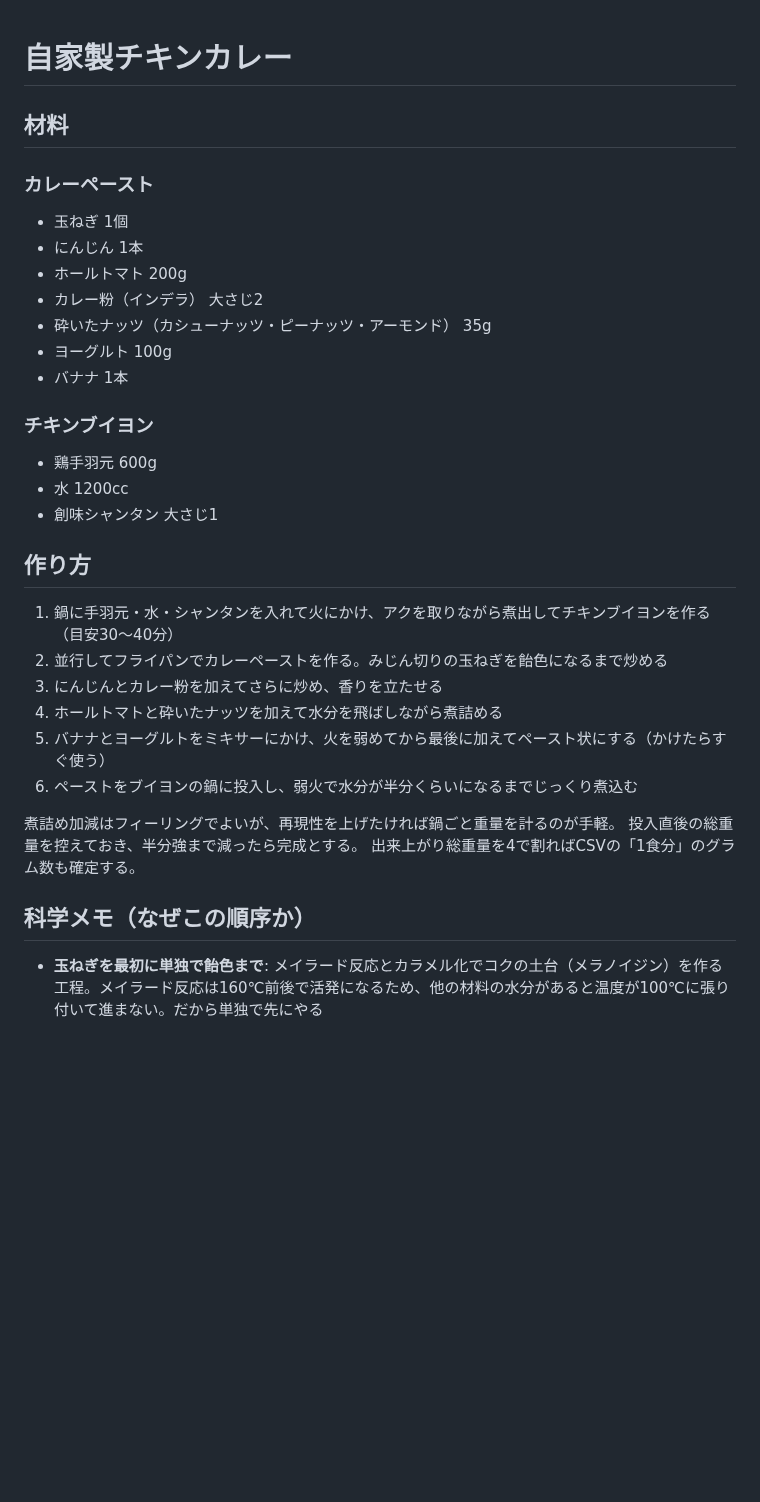
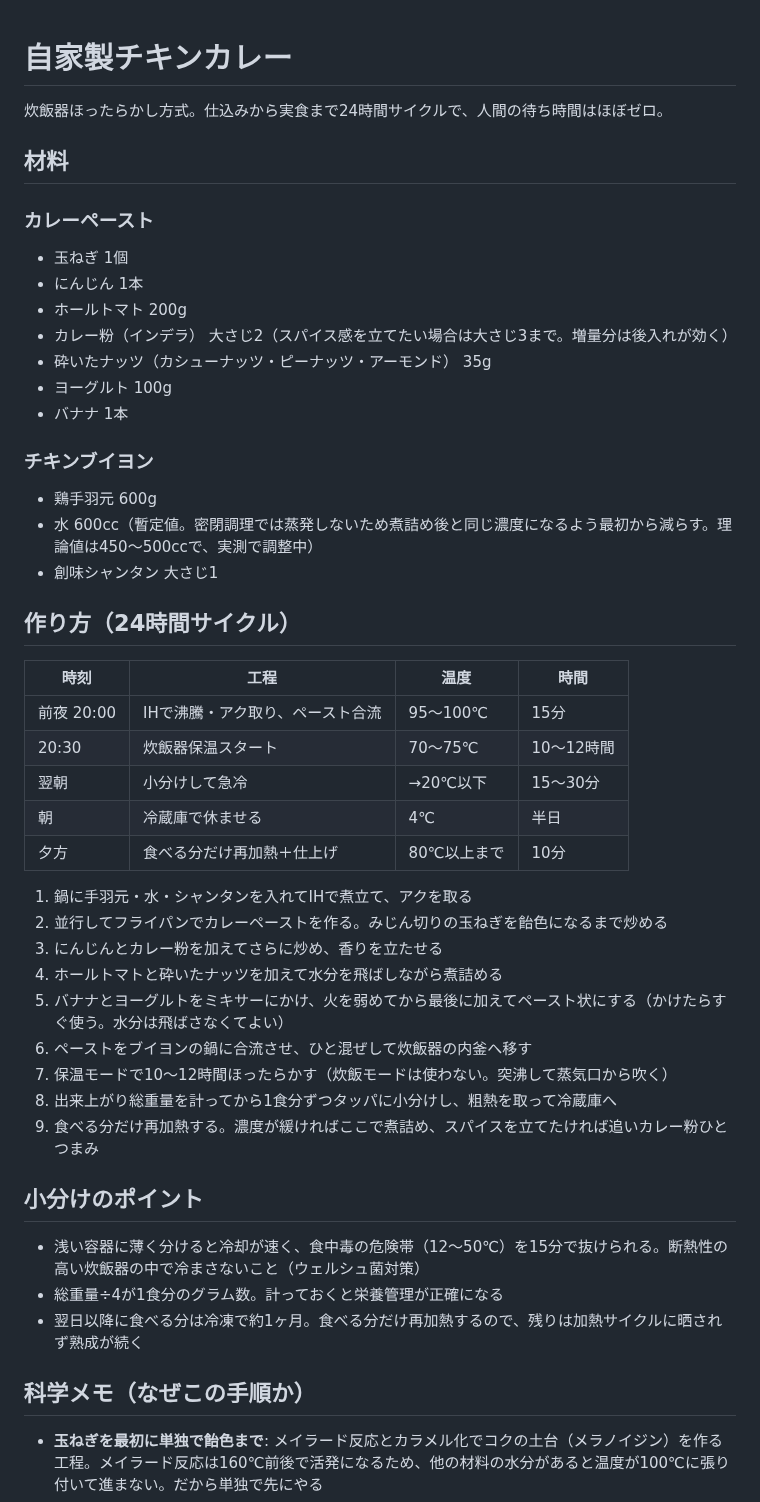
Before and after one commit to goodsun/mkbody, a Markdown page: recipes/chicken-curry.md, the part around one of its changes. Rendered like a GitHub page; blank space fills up the shorter version.

Commit message:
docs: rewrite curry recipe around rice cooker method with 24h timeline

```diff
--- a/recipes/chicken-curry.md
+++ b/recipes/chicken-curry.md
@@ -1,4 +1,6 @@
 # 自家製チキンカレー
+
+炊飯器ほったらかし方式。仕込みから実食まで24時間サイクルで、人間の待ち時間はほぼゼロ。
 
 ## 材料
 
@@ -7,7 +9,7 @@
 - 玉ねぎ 1個
 - にんじん 1本
 - ホールトマト 200g
-- カレー粉（インデラ） 大さじ2
+- カレー粉（インデラ） 大さじ2（スパイス感を立てたい場合は大さじ3まで。増量分は後入れが効く）
 - 砕いたナッツ（カシューナッツ・ピーナッツ・アーモンド） 35g
 - ヨーグルト 100g
 - バナナ 1本
@@ -15,23 +17,36 @@
 ### チキンブイヨン
 
 - 鶏手羽元 600g
-- 水 1200cc
+- 水 600cc（暫定値。密閉調理では蒸発しないため煮詰め後と同じ濃度になるよう最初から減らす。理論値は450〜500ccで、実測で調整中）
 - 創味シャンタン 大さじ1
 
-## 作り方
+## 作り方（24時間サイクル）
 
-1. 鍋に手羽元・水・シャンタンを入れて火にかけ、アクを取りながら煮出してチキンブイヨンを作る（目安30〜40分）
+| 時刻 | 工程 | 温度 | 時間 |
+|------|------|------|------|
+| 前夜 20:00 | IHで沸騰・アク取り、ペースト合流 | 95〜100℃ | 15分 |
+| 20:30 | 炊飯器保温スタート | 70〜75℃ | 10〜12時間 |
+| 翌朝 | 小分けして急冷 | →20℃以下 | 15〜30分 |
+| 朝 | 冷蔵庫で休ませる | 4℃ | 半日 |
+| 夕方 | 食べる分だけ再加熱＋仕上げ | 80℃以上まで | 10分 |
+
+1. 鍋に手羽元・水・シャンタンを入れてIHで煮立て、アクを取る
 2. 並行してフライパンでカレーペーストを作る。みじん切りの玉ねぎを飴色になるまで炒める
 3. にんじんとカレー粉を加えてさらに炒め、香りを立たせる
 4. ホールトマトと砕いたナッツを加えて水分を飛ばしながら煮詰める
-5. バナナとヨーグルトをミキサーにかけ、火を弱めてから最後に加えてペースト状にする（かけたらすぐ使う）
-6. ペーストをブイヨンの鍋に投入し、弱火で水分が半分くらいになるまでじっくり煮込む
+5. バナナとヨーグルトをミキサーにかけ、火を弱めてから最後に加えてペースト状にする（かけたらすぐ使う。水分は飛ばさなくてよい）
+6. ペーストをブイヨンの鍋に合流させ、ひと混ぜして炊飯器の内釜へ移す
+7. 保温モードで10〜12時間ほったらかす（炊飯モードは使わない。突沸して蒸気口から吹く）
+8. 出来上がり総重量を計ってから1食分ずつタッパに小分けし、粗熱を取って冷蔵庫へ
+9. 食べる分だけ再加熱する。濃度が緩ければここで煮詰め、スパイスを立てたければ追いカレー粉ひとつまみ
 
-煮詰め加減はフィーリングでよいが、再現性を上げたければ鍋ごと重量を計るのが手軽。
-投入直後の総重量を控えておき、半分強まで減ったら完成とする。
-出来上がり総重量を4で割ればCSVの「1食分」のグラム数も確定する。
+## 小分けのポイント
 
-## 科学メモ（なぜこの順序か）
+- 浅い容器に薄く分けると冷却が速く、食中毒の危険帯（12〜50℃）を15分で抜けられる。断熱性の高い炊飯器の中で冷まさないこと（ウェルシュ菌対策）
+- 総重量÷4が1食分のグラム数。計っておくと栄養管理が正確になる
+- 翌日以降に食べる分は冷凍で約1ヶ月。食べる分だけ再加熱するので、残りは加熱サイクルに晒されず熟成が続く
+
+## 科学メモ（なぜこの手順か）
 
 - **玉ねぎを最初に単独で飴色まで**: メイラード反応とカラメル化でコクの土台（メラノイジン）を作る工程。メイラード反応は160℃前後で活発になるため、他の材料の水分があると温度が100℃に張り付いて進まない。だから単独で先にやる
 - **にんじんとカレー粉は飴色の後**: カレー粉の香り成分（クルクミン、テルペン類）は脂溶性で、油で炒めて初めて香りが立つ（スパイスのテンパリング）。ただし180℃を超えると焦げて苦くなる。飴色玉ねぎの後ににんじんの水分と一緒に入れることで、鍋の温度が下がりスパイスを焦がさずに香りを開ける
```
Also changed, not shown: other parts of recipes/chicken-curry.md (+12 -20 lines).
